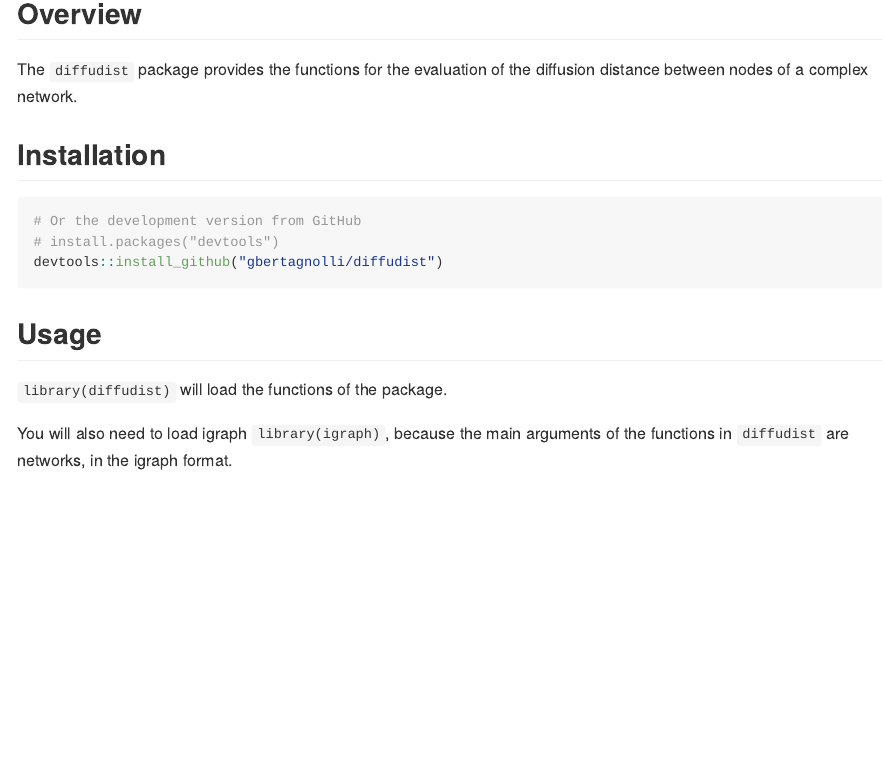
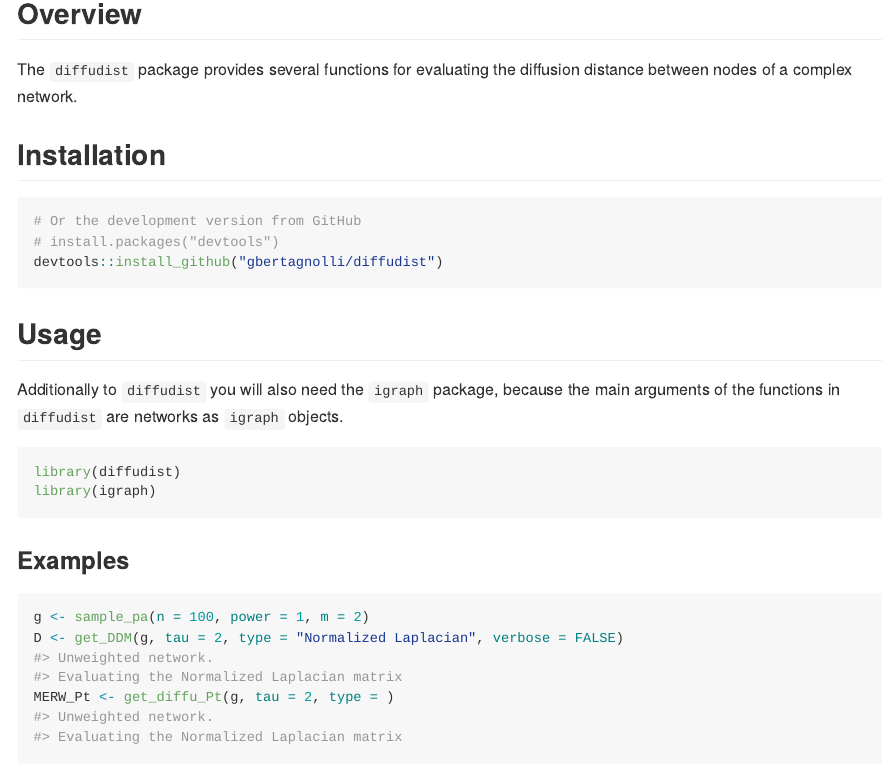
Before and after one commit to gbertagnolli/diffudist, an R Markdown document (README.Rmd): the page in a window 1100 px wide, from 160 px down. The pictures show the output file README.html that the author committed with the source, opened offline.

Commit message:
add examples

````diff
--- a/README.Rmd
+++ b/README.Rmd
@@ -20,7 +21,7 @@ knitr::opts_chunk$set(
 
 ## Overview
 
-The `diffudist` package provides the functions for the evaluation of the diffusion distance between nodes of a complex network.
+The `diffudist` package provides several functions for evaluating the diffusion distance between nodes of a complex network.
 
 ## Installation
 
@@ -35,6 +36,16 @@ devtools::install_github("gbertagnolli/diffudist")
 
 ## Usage
 
-`library(diffudist)` will load the functions of the package.
+Additionally to `diffudist` you will also need the `igraph` package, because the main arguments of the functions in `diffudist` are networks as `igraph` objects.
 
-You will also need to load igraph `library(igraph)`, because the main arguments of the functions in `diffudist` are networks, in the igraph format.
+```{r}
+library(diffudist)
+library(igraph)
+```
+
+### Examples
+
+```{r}
+g <- sample_pa(n = 100, power = 1, m = 2)
+D <- get_DDM(g, tau = 2, type = "Normalized Laplacian", verbose = FALSE)
+MERW_Pt <- get_diffu_Pt(g, tau = 2, type = )
````
Also changed, not shown: R/get_diff_prob_matrix.R (+17 -1 lines), R/get_distance_matrix.R (+3 -0 lines), README.html, README.md, docs/pkgdown.yml, README.Rmd (10 more changed lines), 7 other files.
